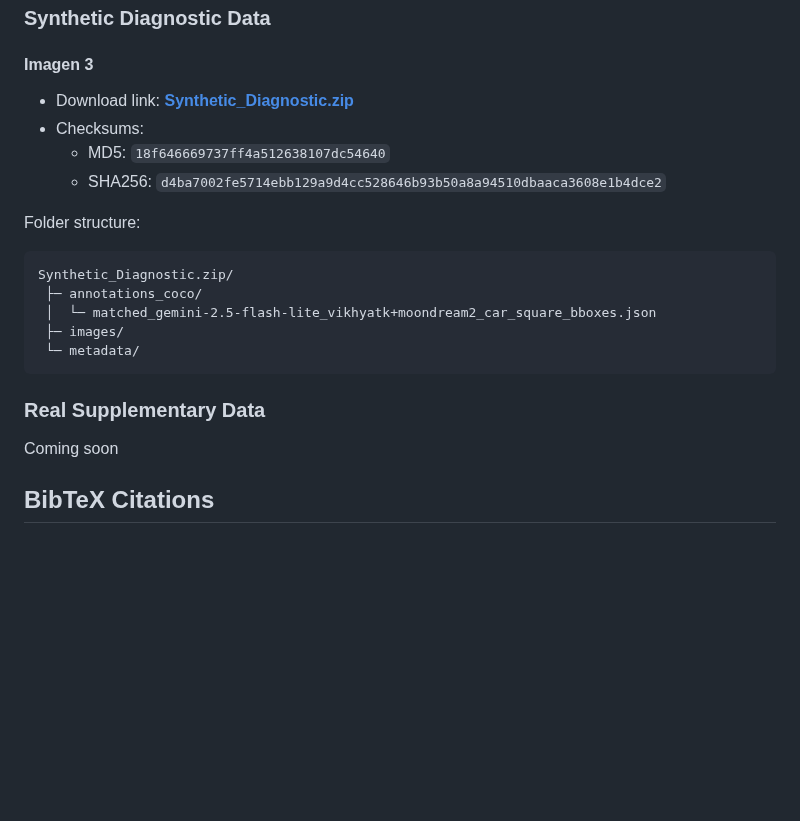
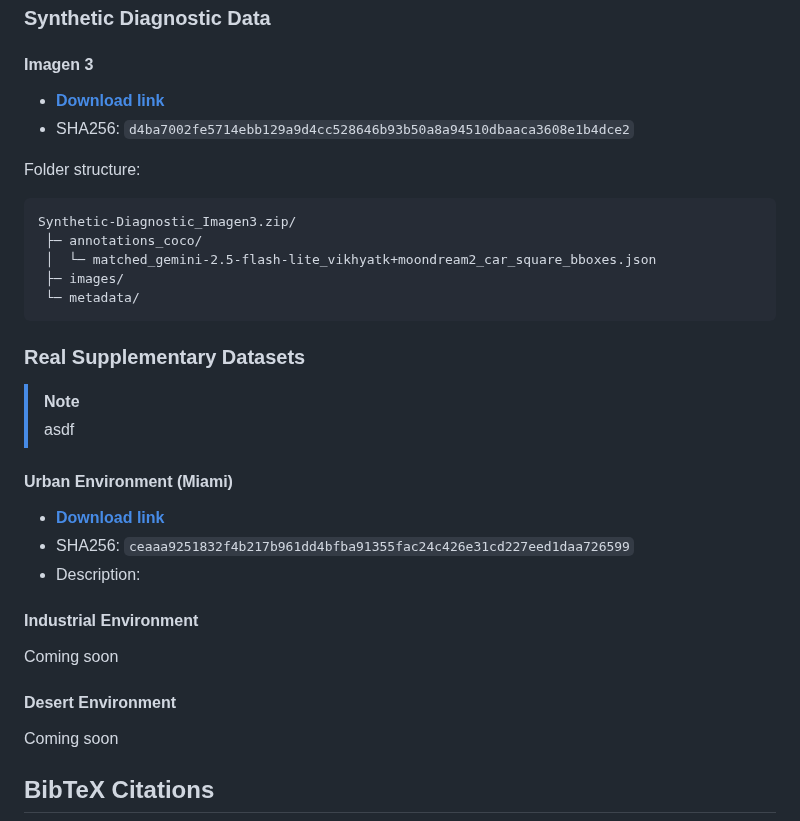
Before and after one commit to humansensinglab/AVODDiag, a Markdown page: README.md, the part around the change. Drawn GitHub-style; blank space fills up the shorter version.

Commit message:
Update README.md with new download links and restructure synthetic diagnostic data section

````diff
--- a/README.md
+++ b/README.md
@@ -131,15 +131,13 @@ Below we provide image count information about the synthetic diagnostic and the
 ### Synthetic Diagnostic Data
 
 #### Imagen 3
-- Download link: [**Synthetic_Diagnostic.zip**](https://datastore.shannon.humansensing.cs.cmu.edu/share/LZrQ_33k)
-- Checksums:
-  - MD5: `18f646669737ff4a512638107dc54640`
-  - SHA256: `d4ba7002fe5714ebb129a9d4cc528646b93b50a8a94510dbaaca3608e1b4dce2`
+- [**Download link**](https://datastore.shannon.humansensing.cs.cmu.edu/share/7bQG_OHQ)
+- SHA256: `d4ba7002fe5714ebb129a9d4cc528646b93b50a8a94510dbaaca3608e1b4dce2`
 
 Folder structure:
 
 ```
-Synthetic_Diagnostic.zip/
+Synthetic-Diagnostic_Imagen3.zip/
  ├─ annotations_coco/
  │  └─ matched_gemini-2.5-flash-lite_vikhyatk+moondream2_car_square_bboxes.json
  ├─ images/
@@ -147,7 +145,23 @@ Synthetic_Diagnostic.zip/
 ```
 
 
-### Real Supplementary Data
+### Real Supplementary Datasets
+
+> [!NOTE]
+> asdf
+
+#### Urban Environment (Miami)
+- [**Download link**](https://datastore.shannon.humansensing.cs.cmu.edu/share/TwS1KeyR)
+- SHA256: `ceaaa9251832f4b217b961dd4bfba91355fac24c426e31cd227eed1daa726599`
+- Description:
+
+
+#### Industrial Environment
+
+Coming soon
+
+
+#### Desert Environment
 
 Coming soon
 
````
